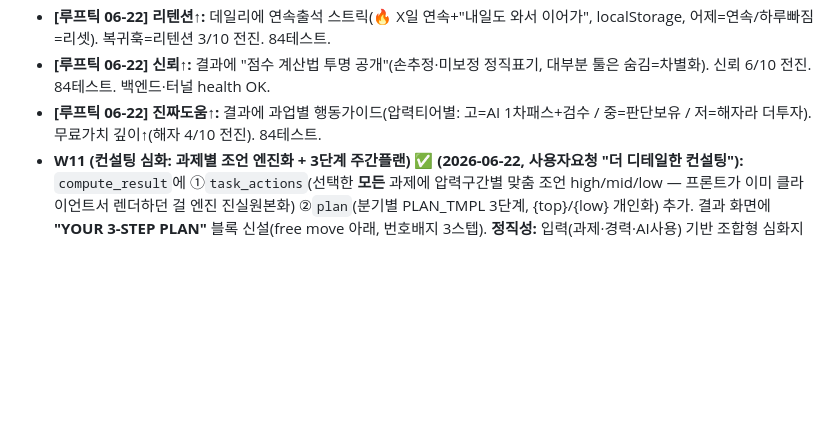
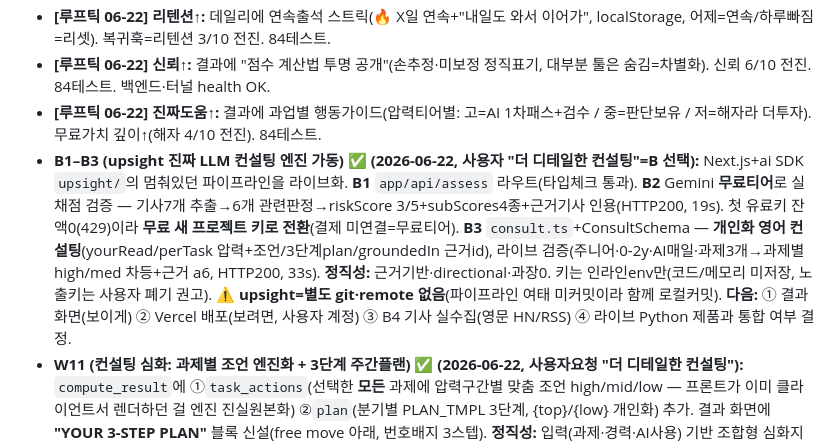
Before and after one commit to idsexyhomme-code/1000, a Markdown page: PROJECT.md, the part around the change. Drawn GitHub-style; blank space fills up the shorter version.

Commit message:
log B1-B3: upsight real-LLM consulting engine live (free Gemini)
Co-Authored-By: Claude Opus 4.8 <noreply@anthropic.com>
Claude-Session: https://claude.ai/code/session_01KypTRzFGr3Pzbcwn3KhJzA

```diff
--- a/PROJECT.md
+++ b/PROJECT.md
@@ -77,6 +77,7 @@
 - **[루프틱 06-22] 리텐션↑:** 데일리에 연속출석 스트릭(🔥 X일 연속+"내일도 와서 이어가", localStorage, 어제=연속/하루빠짐=리셋). 복귀훅=리텐션 3/10 전진. 84테스트.
 - **[루프틱 06-22] 신뢰↑:** 결과에 "점수 계산법 투명 공개"(손추정·미보정 정직표기, 대부분 툴은 숨김=차별화). 신뢰 6/10 전진. 84테스트. 백엔드·터널 health OK.
 - **[루프틱 06-22] 진짜도움↑:** 결과에 과업별 행동가이드(압력티어별: 고=AI 1차패스+검수 / 중=판단보유 / 저=해자라 더투자). 무료가치 깊이↑(해자 4/10 전진). 84테스트.
+- **B1–B3 (upsight 진짜 LLM 컨설팅 엔진 가동) ✅ (2026-06-22, 사용자 "더 디테일한 컨설팅"=B 선택):** Next.js+ai SDK `upsight/`의 멈춰있던 파이프라인을 라이브화. **B1** `app/api/assess` 라우트(타입체크 통과). **B2** Gemini **무료티어**로 실채점 검증 — 기사7개 추출→6개 관련판정→riskScore 3/5+subScores4종+근거기사 인용(HTTP200, 19s). 첫 유료키 잔액0(429)이라 **무료 새 프로젝트 키로 전환**(결제 미연결=무료티어). **B3** `consult.ts`+ConsultSchema — **개인화 영어 컨설팅**(yourRead/perTask 압력+조언/3단계plan/groundedIn 근거id), 라이브 검증(주니어·0-2y·AI매일·과제3개→과제별 high/med 차등+근거 a6, HTTP200, 33s). **정직성:** 근거기반·directional·과장0. 키는 인라인env만(코드/메모리 미저장, 노출키는 사용자 폐기 권고). ⚠️ **upsight=별도 git·remote 없음**(파이프라인 여태 미커밋이라 함께 로컬커밋). **다음:** ① 결과 화면(보이게) ② Vercel 배포(보려면, 사용자 계정) ③ B4 기사 실수집(영문 HN/RSS) ④ 라이브 Python 제품과 통합 여부 결정.
 - **W11 (컨설팅 심화: 과제별 조언 엔진화 + 3단계 주간플랜) ✅ (2026-06-22, 사용자요청 "더 디테일한 컨설팅"):** `compute_result`에 ①`task_actions`(선택한 **모든** 과제에 압력구간별 맞춤 조언 high/mid/low — 프론트가 이미 클라이언트서 렌더하던 걸 엔진 진실원본화) ②`plan`(분기별 PLAN_TMPL 3단계, {top}/{low} 개인화) 추가. 결과 화면에 **"YOUR 3-STEP PLAN"** 블록 신설(free move 아래, 번호배지 3스텝). **정직성:** 입력(과제·경력·AI사용) 기반 조합형 심화지 분량패딩 X(career 스킬 "50p=트랩" 원칙 준수), directional·결과보장X. 루트 `CLAUDE.md`(LLM 코딩 4원칙) 신설. node 문법검사 통과·시크릿 깨끗·**85테스트**. ⚠️엔진/프론트 템플릿 중복 존재(B단계서 API 일원화 예정). **다음:** ① index.html 렌더 라이브 확인 ② upsight(Next.js+AI SDK) 엔진을 컨설팅에 실연결(진짜 LLM 근거 기반) ③ 게시·검증.
 - **W10 (드롭박스식 referral 루프 — 고도화) ✅ (2026-06-22, 자율):** 추천 바이럴 루프 구현. 고유 초대코드(localStorage `wr_ref`), `?ref=` 추적(visit/signup), 결과에 "5갈래 전체 해제" 진행바+초대링크 → **3명 가입 시 5갈래 처방 전부 공개**(보상=우리 콘텐츠 원가0=드롭박스 공식의 안망하는 버전). 백엔드 append_referral/referral_count(iph 중복제거)·REFERRAL_GOAL=3·POST/GET /api/refer. **솔직 채점(vs 바이럴제품): 훅 8·공유성 8(referral로↑)·리텐션 3·신뢰 6·수익화 2·UX 7·인프라 3·검증 0 → 훅으로 ~7.5, 완성사업 ~4.** 격차=기능아닌 검증+수익화+인프라. **인프라 권고: Supabase "존나 사기" X, Render/Railway 무료티어에 Python 그대로(월 0~7천원) — 검증 후.** 85테스트. **다음:** 검증(올려서 K-factor)→터지면 referral 증폭. 게시는 사용자(브라우저 클릭 Claude 불가).
 - **W9 (게임 랭킹👑 + 배포착수) ✅ (2026-06-22):** 게임 글로벌 랭킹(점수제출→#N of M, 1위 👑, 톱10 리더보드) 완성. 랜딩 게임 프롬넌트화(미끼 앞세움). 백엔드 자체 펀널(visits/quiz/sub) + ngrok 터널로 라이브 퀴즈↔Mac 연결됨(무료URL=ephemeral, 재시작시 변경 주의). CORS preflight 버그 수정. **배포 1차 시도:** 레딧 r/SideProject 게시했으나 신생계정 스팸필터에 삭제됨. **방안=web/en/DISTRIBUTION-PLAN.md**(계정워밍업·링크는 첫댓글·게이트낮은서브·modmail·댓글루트 / 메인은 틱톡·릴스(게이팅0)). 틱톡 업로드 대기. 83테스트. **다음(내일):** ① ngrok 고정도메인→API_BASE 영구 ② 틱톡 REEL1·2 게시 ③ 레딧 우회 게시 ④ Claude는 펀널로 반응 판정. ★Claude(터미널)는 브라우저 클릭 불가 — 게시는 사용자 또는 크롬확장 Claude.
```
